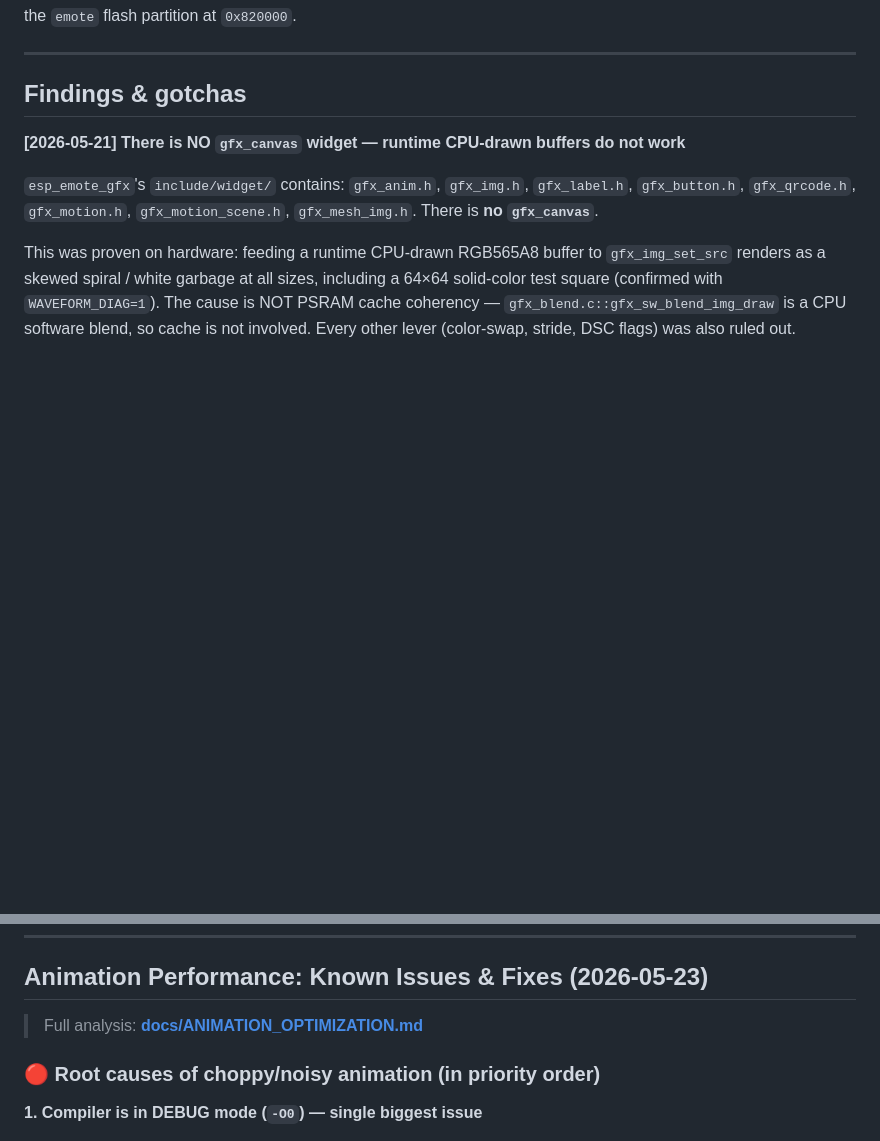
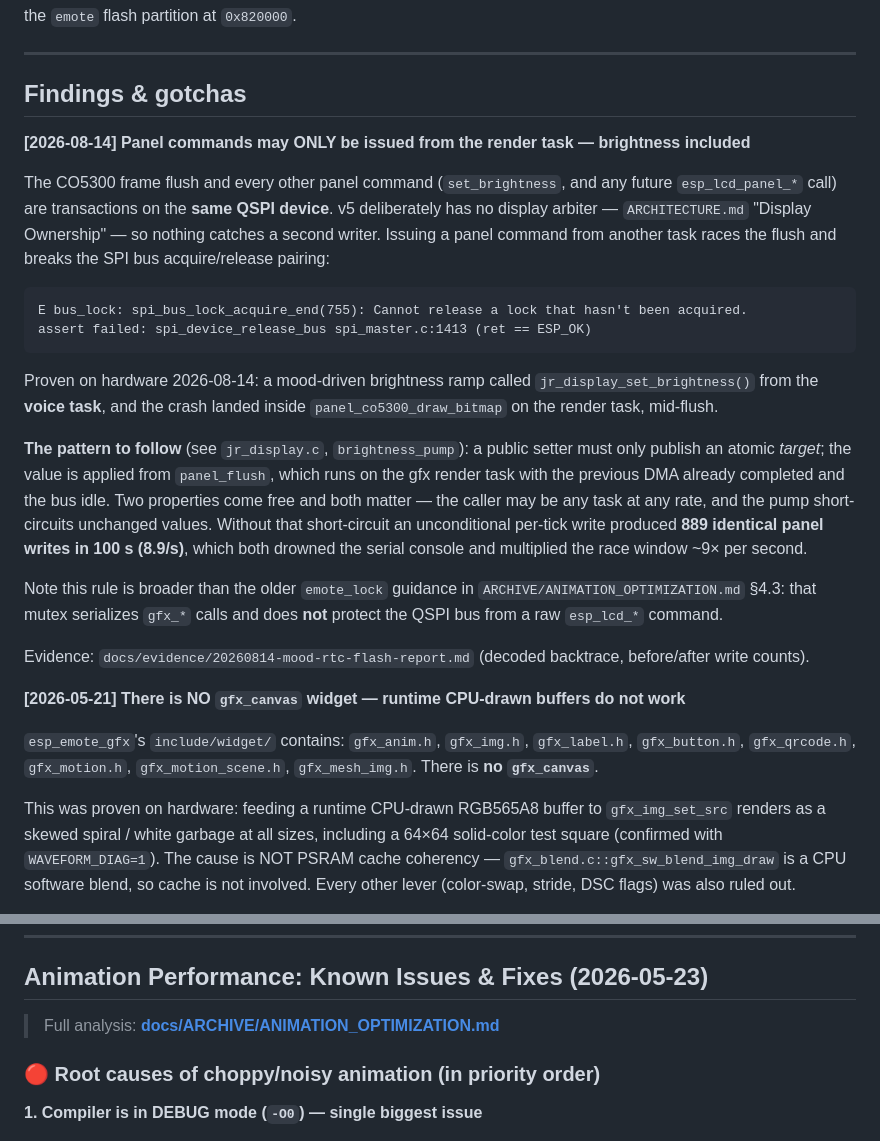
Before and after one commit to PascalAI2024/JarvisNano, a Markdown page: docs/reference/display-emote-gfx.md, 2 parts joined by grey strips. GitHub-like rendering; blank space fills up the shorter version.

````diff
--- a/docs/reference/display-emote-gfx.md
+++ b/docs/reference/display-emote-gfx.md
@@ -7,6 +7,39 @@
 ---
 
 ## Findings & gotchas
+
+**[2026-08-14] Panel commands may ONLY be issued from the render task — brightness included**
+
+The CO5300 frame flush and every other panel command (`set_brightness`, and any
+future `esp_lcd_panel_*` call) are transactions on the **same QSPI device**. v5
+deliberately has no display arbiter — `ARCHITECTURE.md` "Display Ownership" —
+so nothing catches a second writer. Issuing a panel command from another task
+races the flush and breaks the SPI bus acquire/release pairing:
+
+```
+E bus_lock: spi_bus_lock_acquire_end(755): Cannot release a lock that hasn't been acquired.
+assert failed: spi_device_release_bus spi_master.c:1413 (ret == ESP_OK)
+```
+
+Proven on hardware 2026-08-14: a mood-driven brightness ramp called
+`jr_display_set_brightness()` from the **voice task**, and the crash landed
+inside `panel_co5300_draw_bitmap` on the render task, mid-flush.
+
+**The pattern to follow** (see `jr_display.c`, `brightness_pump`): a public
+setter must only publish an atomic *target*; the value is applied from
+`panel_flush`, which runs on the gfx render task with the previous DMA already
+completed and the bus idle. Two properties come free and both matter — the
+caller may be any task at any rate, and the pump short-circuits unchanged
+values. Without that short-circuit an unconditional per-tick write produced
+**889 identical panel writes in 100 s (8.9/s)**, which both drowned the serial
+console and multiplied the race window ~9× per second.
+
+Note this rule is broader than the older `emote_lock` guidance in
+`ARCHIVE/ANIMATION_OPTIMIZATION.md` §4.3: that mutex serializes `gfx_*` calls
+and does **not** protect the QSPI bus from a raw `esp_lcd_*` command.
+
+Evidence: `docs/evidence/20260814-mood-rtc-flash-report.md` (decoded backtrace,
+before/after write counts).
 
 **[2026-05-21] There is NO `gfx_canvas` widget — runtime CPU-drawn buffers do not work**
 
@@ -79,7 +112,7 @@ Source: `esp_emote_gfx/scripts/` (local managed component copy).
 
 ## Animation Performance: Known Issues & Fixes (2026-05-23)
 
-> Full analysis: **[docs/ANIMATION_OPTIMIZATION.md](../ANIMATION_OPTIMIZATION.md)**
+> Full analysis: **[docs/ARCHIVE/ANIMATION_OPTIMIZATION.md](../ARCHIVE/ANIMATION_OPTIMIZATION.md)**
 
 ### 🔴 Root causes of choppy/noisy animation (in priority order)
 
````
Also changed, not shown: docs/evidence/20260814-mood-rtc-flash-report.md (added, +284 -0 lines), docs/reference/aec-barge-in.md (+54 -2 lines).
